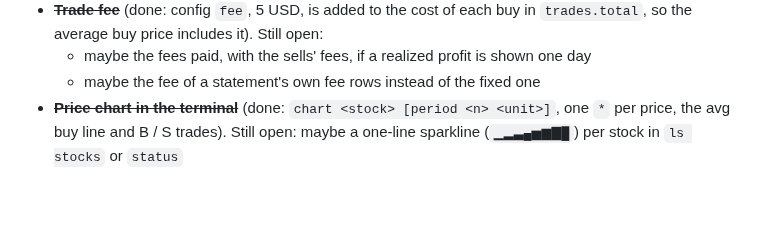
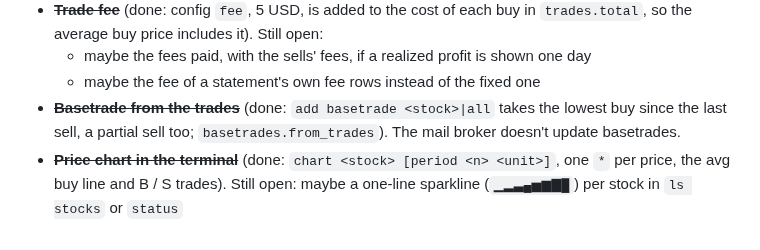
Before and after one commit to serjhnn/nx-sig, a Markdown page: TODO.md, the part around the change. GitHub-like rendering; blank space fills up the shorter version.

```diff
--- a/TODO.md
+++ b/TODO.md
@@ -252,6 +252,11 @@ for your own use first. In this order:
     realized profit is shown one day
   - maybe the fee of a statement's own fee rows
     instead of the fixed one
+- ~~**Basetrade from the trades**~~ (done: `add
+  basetrade <stock>|all` takes the lowest buy since
+  the last sell, a partial sell too;
+  `basetrades.from_trades`). The mail broker doesn't
+  update basetrades.
 - ~~**Price chart in the terminal**~~ (done: `chart
   <stock> [period <n> <unit>]`, one `*` per price, the
   avg buy line and B / S trades). Still open: maybe a
```
Also changed, not shown: README.md (+26 -1 lines).
